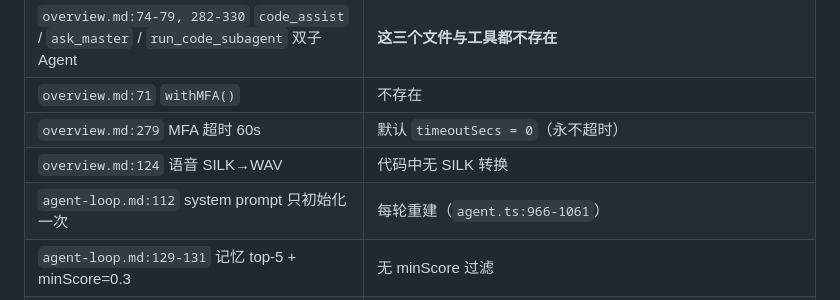
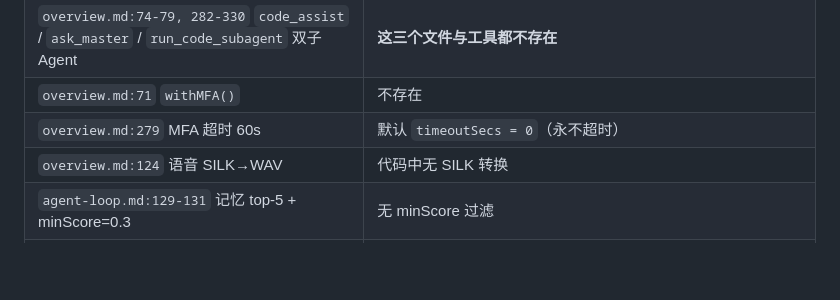
Before and after one commit to youyli03/tinyclaw, a Markdown page: AGENTS.md, the part around the change. Rendered like a GitHub page; blank space fills up the shorter version.

Commit message:
docs: drop the false agent-loop system-prompt drift row
The row claimed agent-loop.md is wrong when it says the system prompt is
initialized once per session, and that the real behaviour is "rebuilt every
round". That is backwards: runAgentInner builds the prompt once per run
(agent.ts), applies it before the round loop starts, and Session.applySystemPrompt
only appends when the content actually differs. The document was right and the
drift table itself was the drift.

```diff
--- a/AGENTS.md
+++ b/AGENTS.md
@@ -334,7 +334,6 @@ node --import tsx/esm tests/edit-file-core.test.ts   # 现有唯一测试
 | `overview.md:71` `withMFA()` | 不存在 |
 | `overview.md:279` MFA 超时 60s | 默认 `timeoutSecs = 0`（永不超时） |
 | `overview.md:124` 语音 SILK→WAV | 代码中无 SILK 转换 |
-| `agent-loop.md:112` system prompt 只初始化一次 | 每轮重建（`agent.ts:966-1061`） |
 | `agent-loop.md:129-131` 记忆 top-5 + minScore=0.3 | 无 minScore 过滤 |
 | `agent-loop.md:219-221` `persistSummary` 异步不阻塞 | 被 `await`（`summarizer.ts:1462`） |
 | `retry.md:235` copilot 指数退避+jitter | 固定延迟（`copilot.ts:236,603`） |
```
